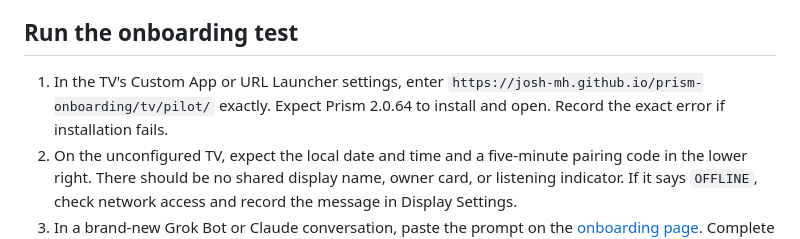
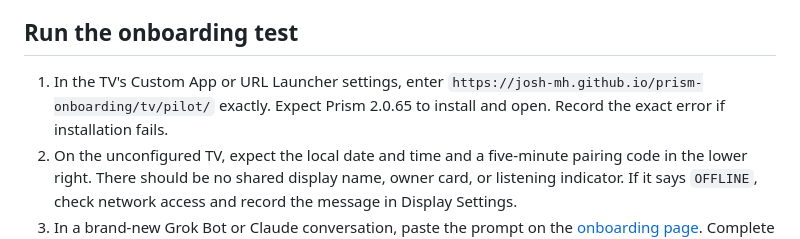
Before and after one commit to Josh-MH/prism-onboarding, a Markdown page: pilot-test.md, the part around the change. GitHub-like rendering.

Commit message:
Update pilot checklist for Prism TV 2.0.65

```diff
--- a/pilot-test.md
+++ b/pilot-test.md
@@ -11,7 +11,7 @@ Use this checklist on the Samsung QM32C whose device ID is already included in t
 
 ## Run the onboarding test
 
-1. In the TV's Custom App or URL Launcher settings, enter `https://josh-mh.github.io/prism-onboarding/tv/pilot/` exactly. Expect Prism 2.0.64 to install and open. Record the exact error if installation fails.
+1. In the TV's Custom App or URL Launcher settings, enter `https://josh-mh.github.io/prism-onboarding/tv/pilot/` exactly. Expect Prism 2.0.65 to install and open. Record the exact error if installation fails.
 2. On the unconfigured TV, expect the local date and time and a five-minute pairing code in the lower right. There should be no shared display name, owner card, or listening indicator. If it says `OFFLINE`, check network access and record the message in Display Settings.
 3. In a brand-new Grok Bot or Claude conversation, paste the prompt on the [onboarding page](./). Complete the Prism MCP connector setup and its OAuth consent in the host's UI. The bot should call `list_displays` and report zero approved TVs.
 4. Give the bot the current TV code. It should call `inspect_pairing_code` without consuming it, then ask separately for a common name, physical location, five-digit US weather ZIP, and office or public space. If the code expires while answering, use the current code before approval.
```
